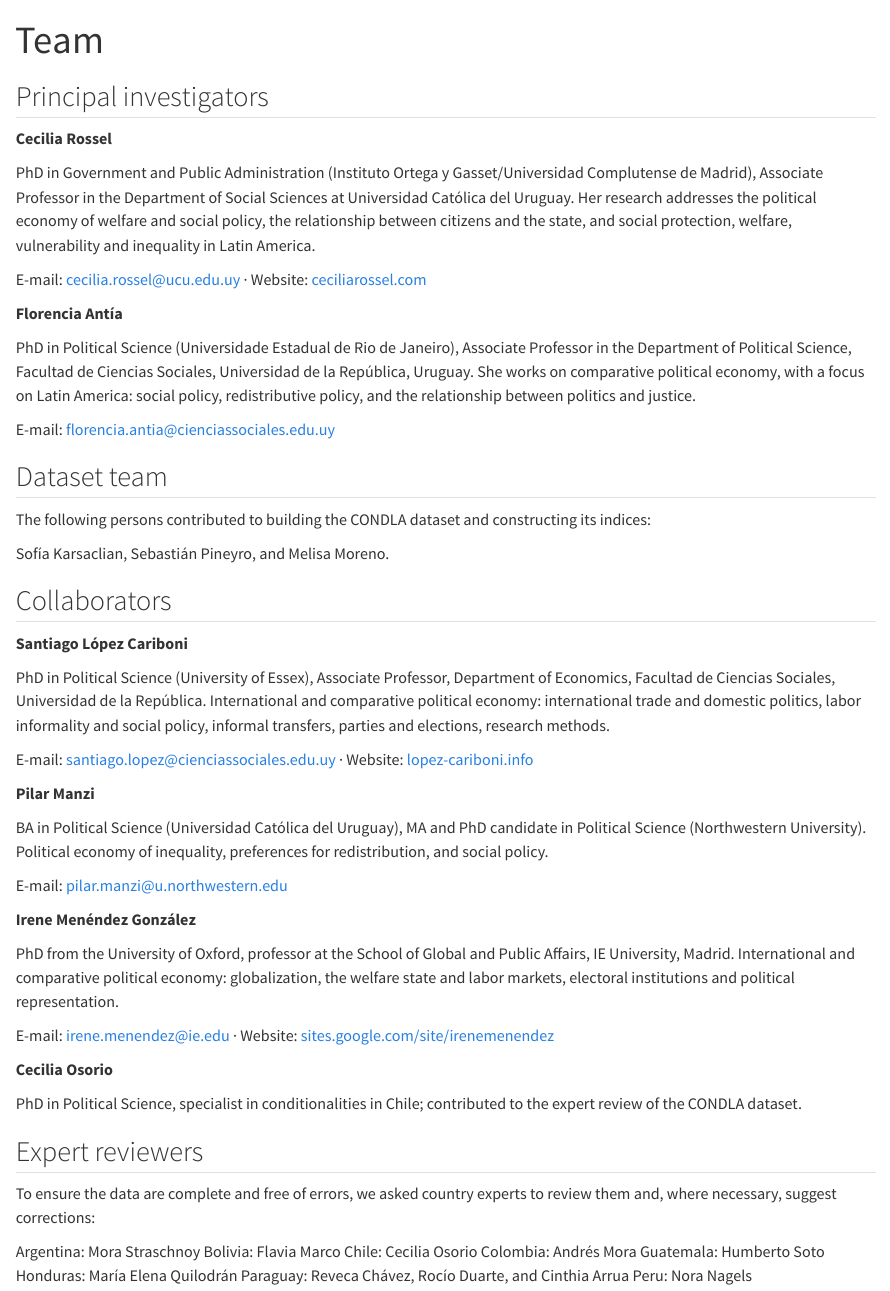
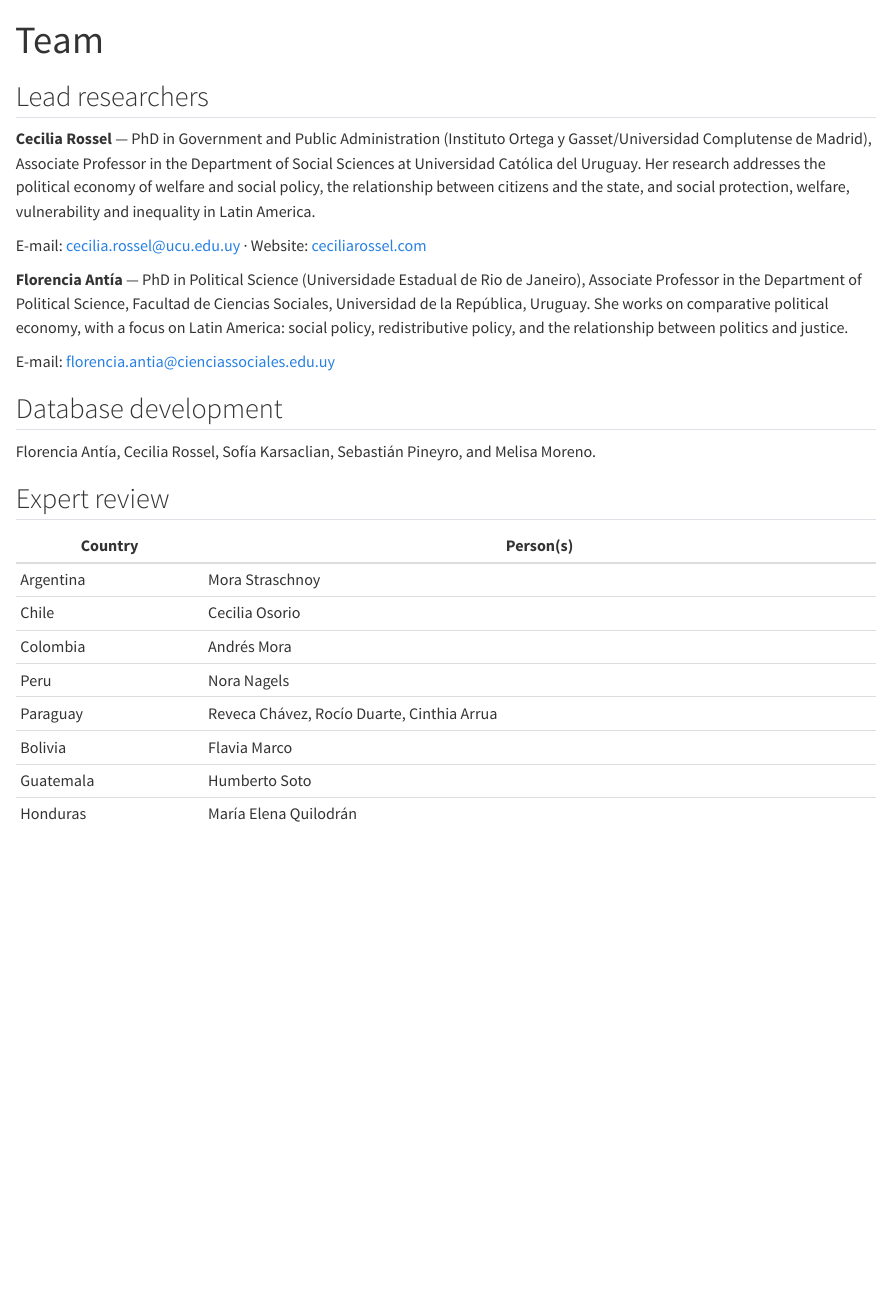
Before and after one commit to melisamorenomont/condla-sitio-web, a Quarto document (equipo.qmd): the page in a window 1100 px wide, from its top. Rendered offline with R 4.5, knitr and Pandoc in place of Quarto, with nearby package versions.

Commit message:
docs: saca frase redundante del codebook, Team sigue la estructura 2.1
- codebook.qmd: saca ', not a simple average' (la frase ya dice que se
  usa media geometrica, sobraba la aclaracion).
- equipo.qmd: saca Collaborators; Team pasa a reflejar exactamente la
  seccion 2.1 del codebook (Lead researchers, Database development,
  Expert review).

```diff
--- a/equipo.qmd
+++ b/equipo.qmd
@@ -2,59 +2,29 @@
 title: "Team"
 ---
 
-## Principal investigators
+## Lead researchers
 
-**Cecilia Rossel**
-
-PhD in Government and Public Administration (Instituto Ortega y Gasset/Universidad Complutense de Madrid), Associate Professor in the Department of Social Sciences at Universidad Católica del Uruguay. Her research addresses the political economy of welfare and social policy, the relationship between citizens and the state, and social protection, welfare, vulnerability and inequality in Latin America.
+**Cecilia Rossel** — PhD in Government and Public Administration (Instituto Ortega y Gasset/Universidad Complutense de Madrid), Associate Professor in the Department of Social Sciences at Universidad Católica del Uruguay. Her research addresses the political economy of welfare and social policy, the relationship between citizens and the state, and social protection, welfare, vulnerability and inequality in Latin America.
 
 E-mail: cecilia.rossel@ucu.edu.uy · Website: [ceciliarossel.com](https://ceciliarossel.com)
 
-**Florencia Antía**
-
-PhD in Political Science (Universidade Estadual de Rio de Janeiro), Associate Professor in the Department of Political Science, Facultad de Ciencias Sociales, Universidad de la República, Uruguay. She works on comparative political economy, with a focus on Latin America: social policy, redistributive policy, and the relationship between politics and justice.
+**Florencia Antía** — PhD in Political Science (Universidade Estadual de Rio de Janeiro), Associate Professor in the Department of Political Science, Facultad de Ciencias Sociales, Universidad de la República, Uruguay. She works on comparative political economy, with a focus on Latin America: social policy, redistributive policy, and the relationship between politics and justice.
 
 E-mail: florencia.antia@cienciassociales.edu.uy
 
-## Dataset team
+## Database development
 
-The following persons contributed to building the CONDLA dataset and constructing its indices:
+Florencia Antía, Cecilia Rossel, Sofía Karsaclian, Sebastián Pineyro, and Melisa Moreno.
 
-Sofía Karsaclian, Sebastián Pineyro, and Melisa Moreno.
+## Expert review
 
-## Collaborators
-
-**Santiago López Cariboni**
-
-PhD in Political Science (University of Essex), Associate Professor, Department of Economics, Facultad de Ciencias Sociales, Universidad de la República. International and comparative political economy: international trade and domestic politics, labor informality and social policy, informal transfers, parties and elections, research methods.
-
-E-mail: santiago.lopez@cienciassociales.edu.uy · Website: [lopez-cariboni.info](https://www.lopez-cariboni.info)
-
-**Pilar Manzi**
-
-BA in Political Science (Universidad Católica del Uruguay), MA and PhD candidate in Political Science (Northwestern University). Political economy of inequality, preferences for redistribution, and social policy.
-
-E-mail: pilar.manzi@u.northwestern.edu
-
-**Irene Menéndez González**
-
-PhD from the University of Oxford, professor at the School of Global and Public Affairs, IE University, Madrid. International and comparative political economy: globalization, the welfare state and labor markets, electoral institutions and political representation.
-
-E-mail: irene.menendez@ie.edu · Website: [sites.google.com/site/irenemenendez](https://sites.google.com/site/irenemenendez/)
-
-**Cecilia Osorio**
-
-PhD in Political Science, specialist in conditionalities in Chile; contributed to the expert review of the CONDLA dataset.
-
-## Expert reviewers
-
-To ensure the data are complete and free of errors, we asked country experts to review them and, where necessary, suggest corrections:
-
-Argentina: Mora Straschnoy
-Bolivia: Flavia Marco
-Chile: Cecilia Osorio
-Colombia: Andrés Mora
-Guatemala: Humberto Soto
-Honduras: María Elena Quilodrán
-Paraguay: Reveca Chávez, Rocío Duarte, and Cinthia Arrua
-Peru: Nora Nagels
+| Country | Person(s) |
+|---|---|
+| Argentina | Mora Straschnoy |
+| Chile | Cecilia Osorio |
+| Colombia | Andrés Mora |
+| Peru | Nora Nagels |
+| Paraguay | Reveca Chávez, Rocío Duarte, Cinthia Arrua |
+| Bolivia | Flavia Marco |
+| Guatemala | Humberto Soto |
+| Honduras | María Elena Quilodrán |
```
Also changed, not shown: codebook.qmd (+1 -1 lines).
